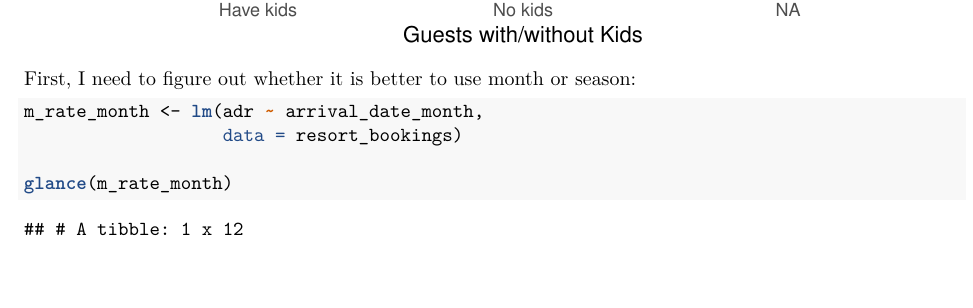
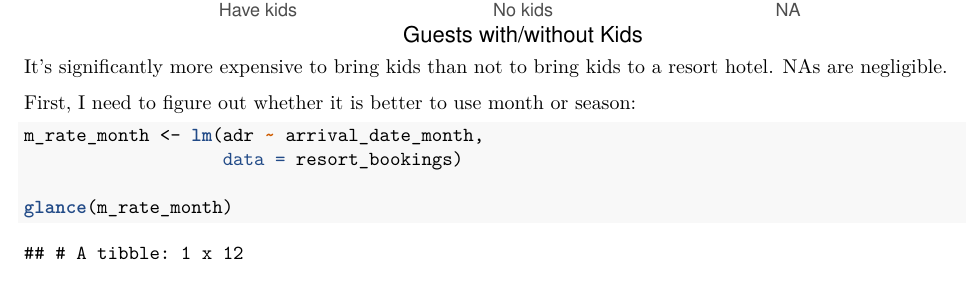
Before and after one commit to chriswliang/DIIG, an R Markdown document (Hotels.Rmd): part of page 11 of 20, cut so that both start at the same text. The pictures show the output file Hotels.pdf that the author committed with the source.

Commit message:
Kids vis

````diff
--- a/Hotels.Rmd
+++ b/Hotels.Rmd
@@ -223,7 +223,7 @@ resort_bookings %>%
        x = "Guests with/without Kids",
        y = "Mean ADR")
 ```
-
+It's significantly more expensive to bring kids than not to bring kids to a resort hotel. NAs are negligible.
 
 First, I need to figure out whether it is better to use month or season:
 
````
Also changed, not shown: Hotels.pdf.
